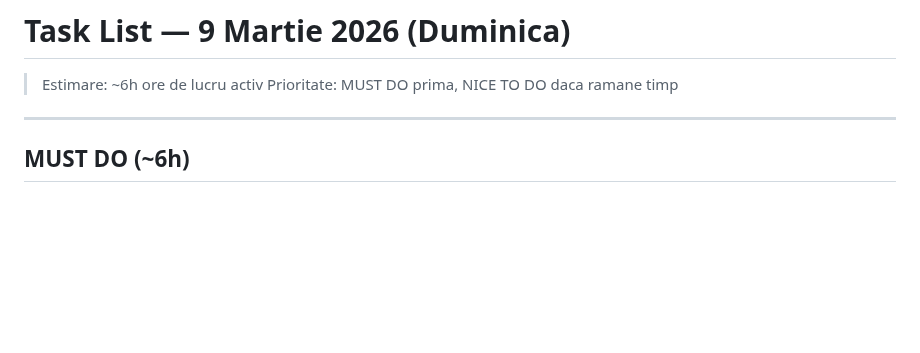
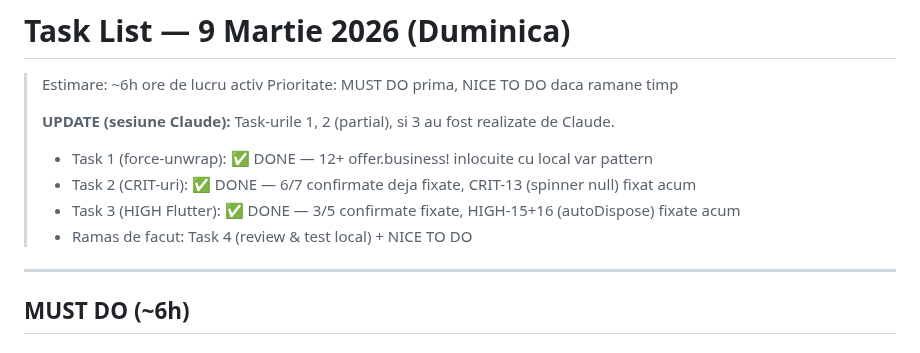
Before and after one commit to Tiberiu221/ofai-platform, a Markdown page: TASK_LIST_9_MAR.md, the part around the change. Rendered like a GitHub page; blank space fills up the shorter version.

```diff
--- a/TASK_LIST_9_MAR.md
+++ b/TASK_LIST_9_MAR.md
@@ -2,6 +2,12 @@
 
 > Estimare: ~6h ore de lucru activ
 > Prioritate: MUST DO prima, NICE TO DO daca ramane timp
+>
+> **UPDATE (sesiune Claude):** Task-urile 1, 2 (partial), si 3 au fost realizate de Claude.
+> - Task 1 (force-unwrap): ✅ DONE — 12+ offer.business! inlocuite cu local var pattern
+> - Task 2 (CRIT-uri): ✅ DONE — 6/7 confirmate deja fixate, CRIT-13 (spinner null) fixat acum
+> - Task 3 (HIGH Flutter): ✅ DONE — 3/5 confirmate fixate, HIGH-15+16 (autoDispose) fixate acum
+> - Ramas de facut: Task 4 (review & test local) + NICE TO DO
 
 ---
 
```
Also changed, not shown: CLAUDE.md (+3 -3 lines).
